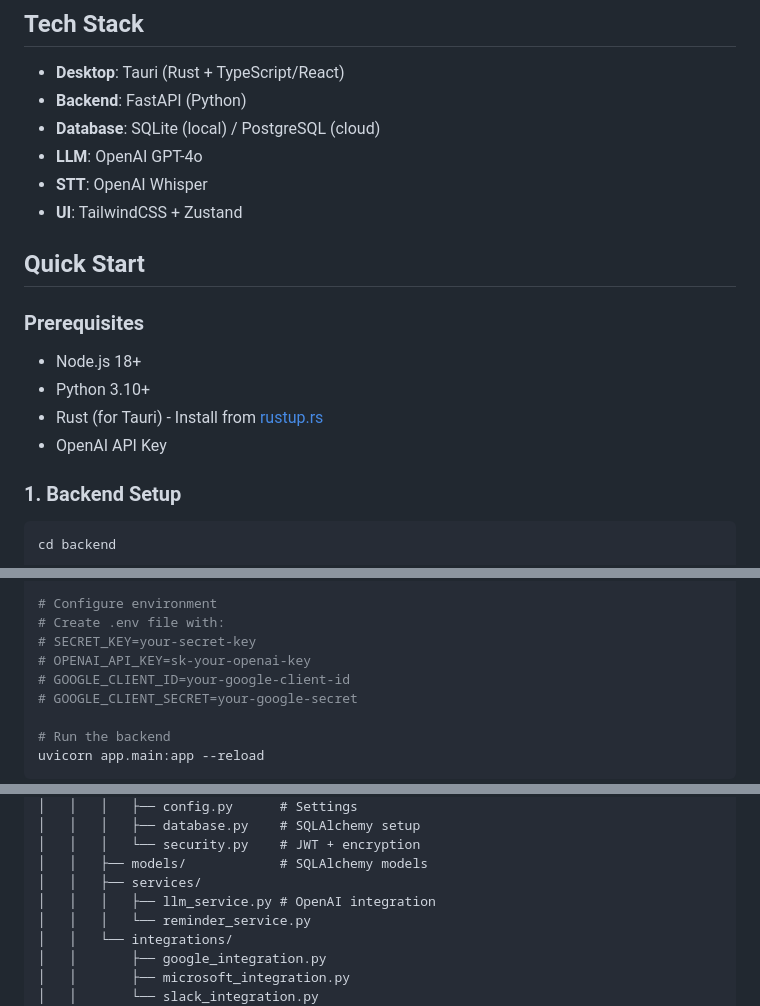
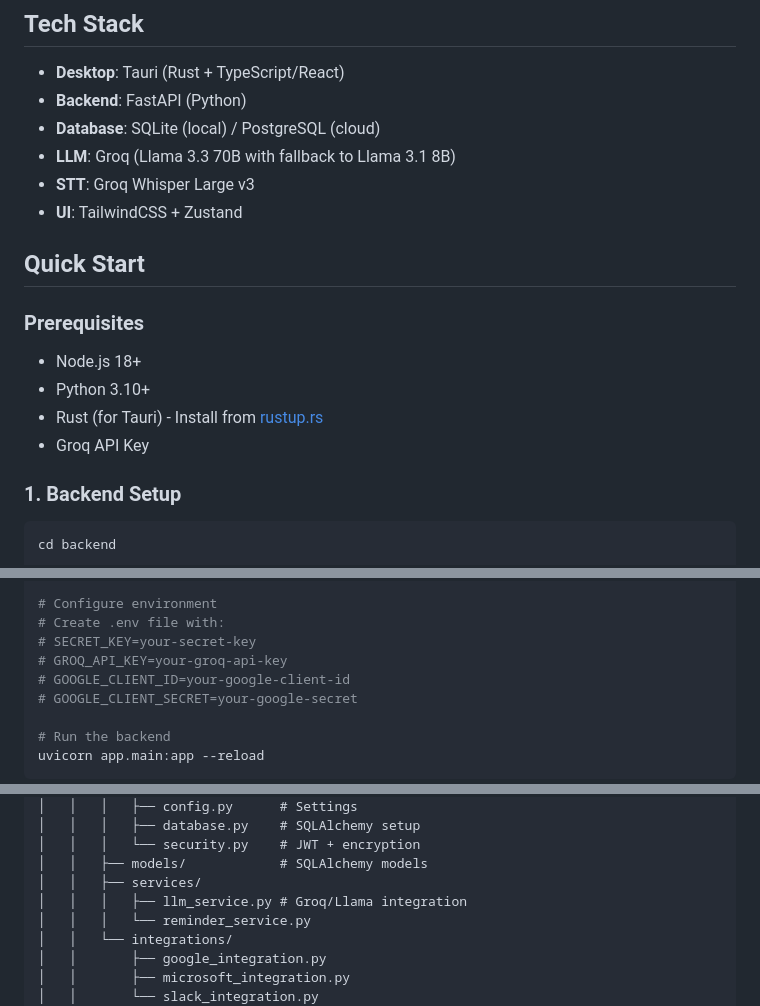
Before and after one commit to rishis12/donna, a Markdown page: README.md, 3 parts joined by grey strips. GitHub-like rendering.

Commit message:
Update README to reflect Groq/Llama as LLM provider
The codebase uses Groq with Llama 3.3 70B (fallback to 3.1 8B)
and Whisper Large v3 for STT, not OpenAI.

Co-Authored-By: Claude Opus 4.5 <noreply@anthropic.com>

```diff
--- a/README.md
+++ b/README.md
@@ -20,8 +20,8 @@ A cross-platform desktop AI assistant that sits in your system tray and helps yo
 - **Desktop**: Tauri (Rust + TypeScript/React)
 - **Backend**: FastAPI (Python)
 - **Database**: SQLite (local) / PostgreSQL (cloud)
-- **LLM**: OpenAI GPT-4o
-- **STT**: OpenAI Whisper
+- **LLM**: Groq (Llama 3.3 70B with fallback to Llama 3.1 8B)
+- **STT**: Groq Whisper Large v3
 - **UI**: TailwindCSS + Zustand
 
 ## Quick Start
@@ -31,7 +31,7 @@ A cross-platform desktop AI assistant that sits in your system tray and helps yo
 - Node.js 18+
 - Python 3.10+
 - Rust (for Tauri) - Install from [rustup.rs](https://rustup.rs)
-- OpenAI API Key
+- Groq API Key
 
 ### 1. Backend Setup
 
@@ -51,7 +51,7 @@ pip install -r requirements.txt
 # Configure environment
 # Create .env file with:
 # SECRET_KEY=your-secret-key
-# OPENAI_API_KEY=sk-your-openai-key
+# GROQ_API_KEY=your-groq-api-key
 # GOOGLE_CLIENT_ID=your-google-client-id
 # GOOGLE_CLIENT_SECRET=your-google-secret
 
@@ -163,7 +163,7 @@ desktop-ai-agent/
 │   │   │   └── security.py    # JWT + encryption
 │   │   ├── models/            # SQLAlchemy models
 │   │   ├── services/
-│   │   │   ├── llm_service.py # OpenAI integration
+│   │   │   ├── llm_service.py # Groq/Llama integration
 │   │   │   └── reminder_service.py
 │   │   └── integrations/
 │   │       ├── google_integration.py
```
Also changed, not shown: other parts of README.md (+1 -1 lines).
